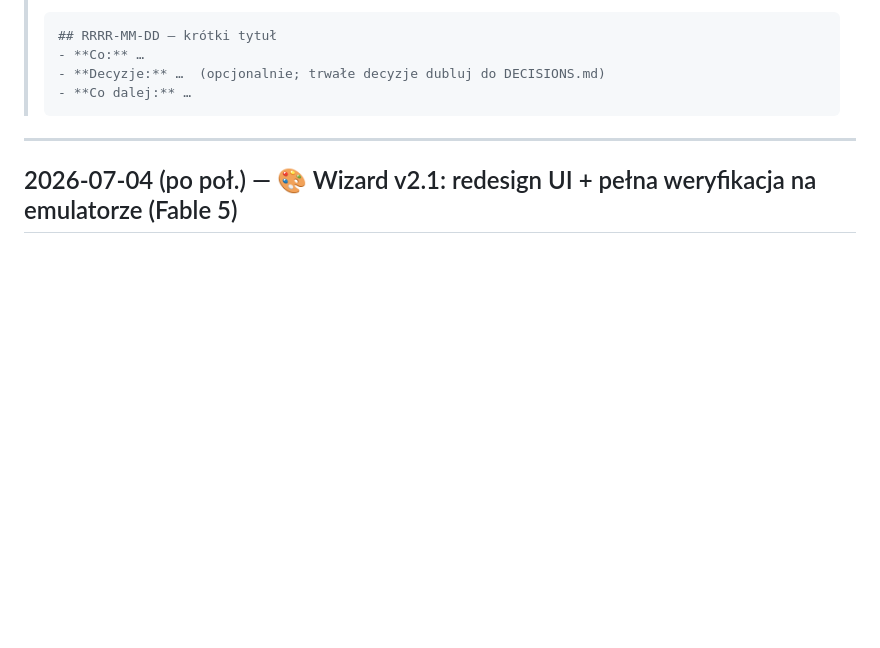
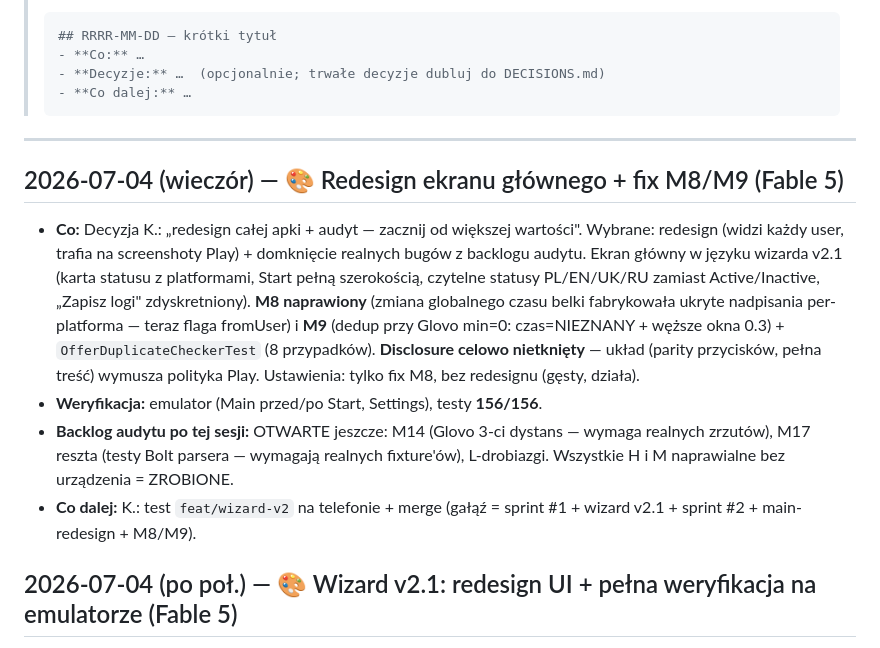
Before and after one commit to kris20032/OrderPilot-App, a Markdown page: PROGRESS.md, the part around the change. Drawn GitHub-style; blank space fills up the shorter version.

Commit message:
docs: PROGRESS — redesign Main + M8/M9, stan backlogu audytu
Co-Authored-By: Claude Fable 5 <noreply@anthropic.com>

````diff
--- a/PROGRESS.md
+++ b/PROGRESS.md
@@ -19,6 +19,12 @@
 > ```
 
 ---
+
+## 2026-07-04 (wieczór) — 🎨 Redesign ekranu głównego + fix M8/M9 (Fable 5)
+- **Co:** Decyzja K.: „redesign całej apki + audyt — zacznij od większej wartości". Wybrane: redesign (widzi każdy user, trafia na screenshoty Play) + domknięcie realnych bugów z backlogu audytu. Ekran główny w języku wizarda v2.1 (karta statusu z platformami, Start pełną szerokością, czytelne statusy PL/EN/UK/RU zamiast Active/Inactive, „Zapisz logi" zdyskretniony). **M8 naprawiony** (zmiana globalnego czasu belki fabrykowała ukryte nadpisania per-platforma — teraz flaga fromUser) i **M9** (dedup przy Glovo min=0: czas=NIEZNANY + węższe okna 0.3) + `OfferDuplicateCheckerTest` (8 przypadków). **Disclosure celowo nietknięty** — układ (parity przycisków, pełna treść) wymusza polityka Play. Ustawienia: tylko fix M8, bez redesignu (gęsty, działa).
+- **Weryfikacja:** emulator (Main przed/po Start, Settings), testy **156/156**.
+- **Backlog audytu po tej sesji:** OTWARTE jeszcze: M14 (Glovo 3-ci dystans — wymaga realnych zrzutów), M17 reszta (testy Bolt parsera — wymagają realnych fixture'ów), L-drobiazgi. Wszystkie H i M naprawialne bez urządzenia = ZROBIONE.
+- **Co dalej:** K.: test `feat/wizard-v2` na telefonie + merge (gałąź = sprint #1 + wizard v2.1 + sprint #2 + main-redesign + M8/M9).
 
 ## 2026-07-04 (po poł.) — 🎨 Wizard v2.1: redesign UI + pełna weryfikacja na emulatorze (Fable 5)
 - **Co:** Na życzenie K. („najwyższe standardy, jak najlepsze wizardy, zero niedociągnięć") — research wzorców (Uber/Mobbin/Revolut/Duolingo, permission priming) i redesign: powitanie = belka na MAKIECIE zlecenia (produkt tłumaczy się jednym spojrzeniem), ikona w tonalnym kółku + wyśrodkowana hierarchia na każdym kroku, karty instrukcji, finał z animowanym zielonym checkiem. Po drodze złapany i naprawiony ODWIECZNY bug: Android zjada gołe ASCII `"` w zasobach (znikające cudzysłowy, też w starych kartach OEM).
````
